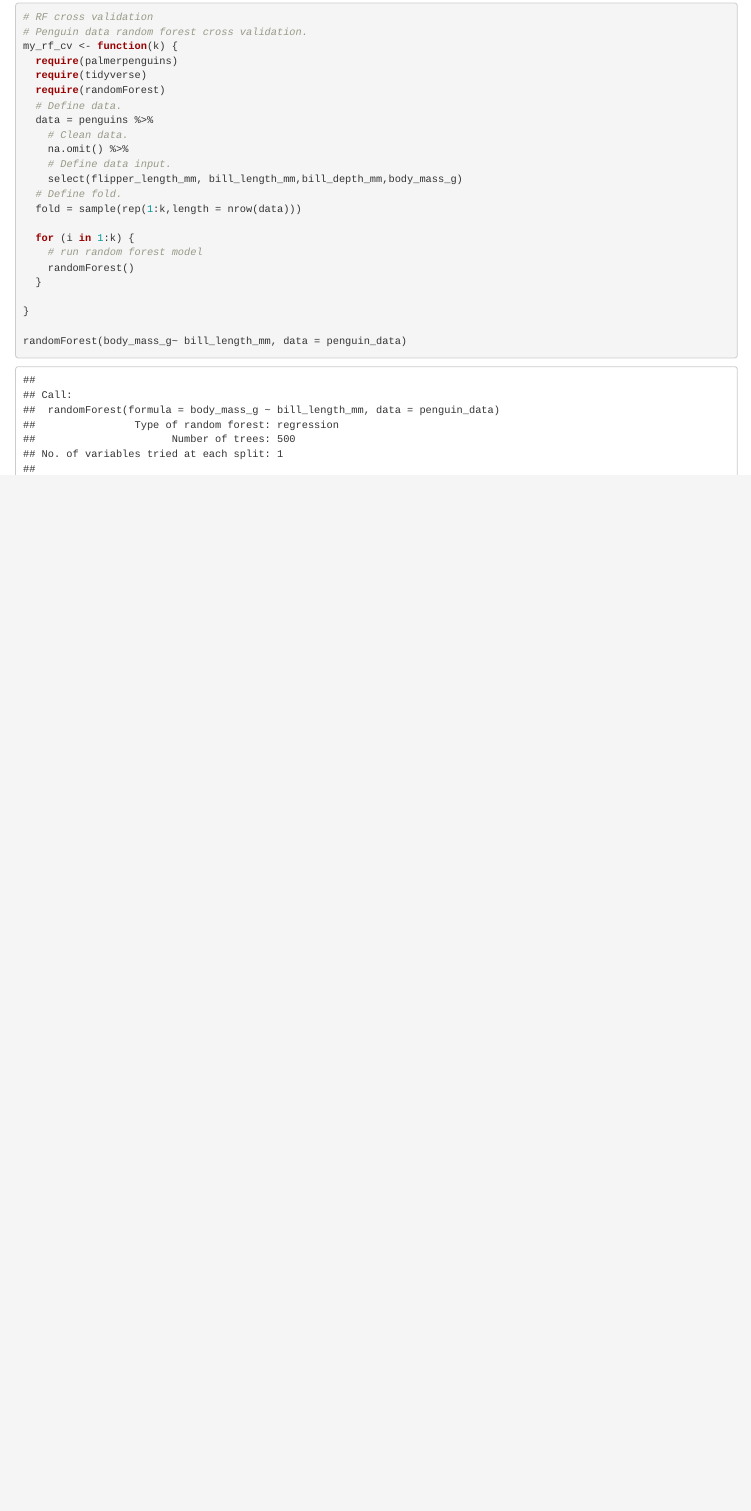
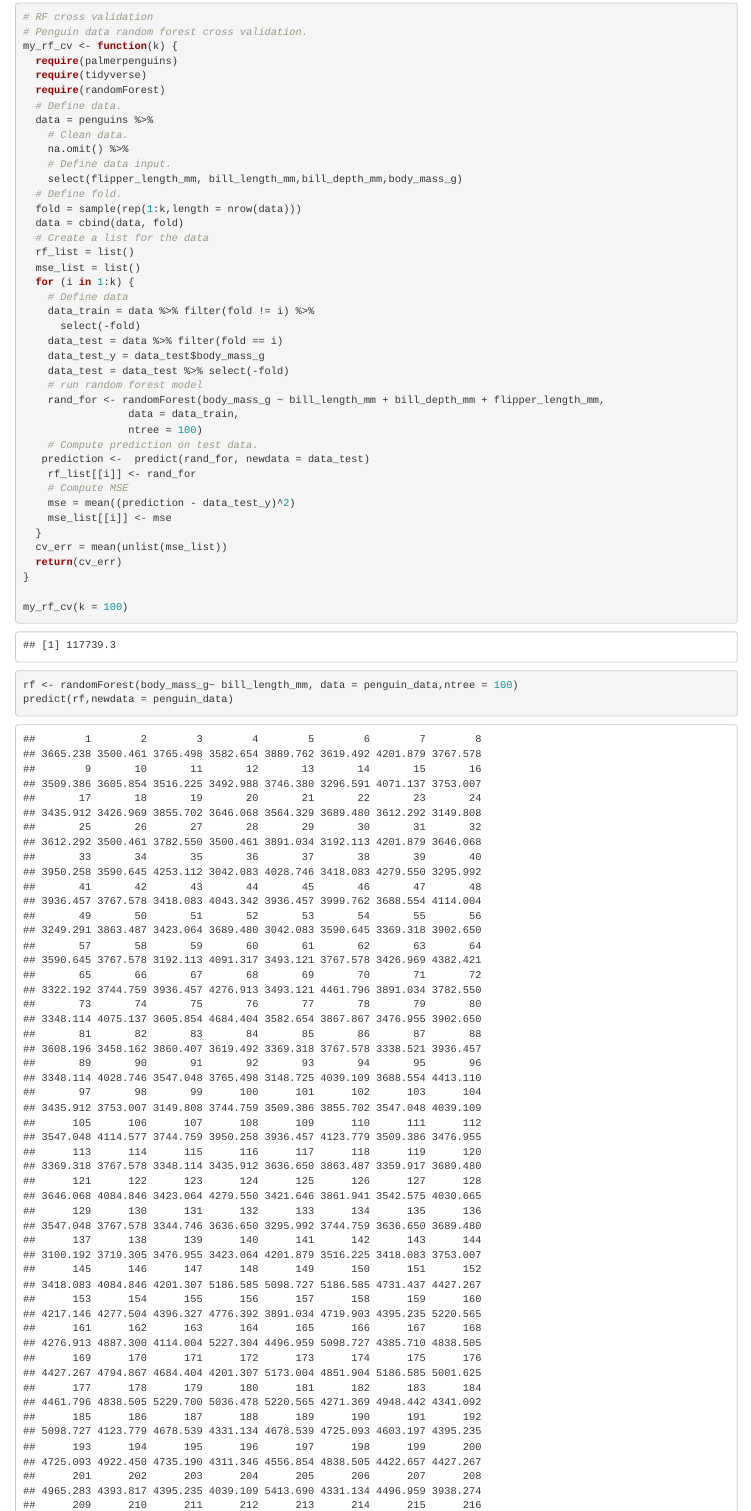
Before and after one commit to theloniousgoerz/stat_302_lab4, an R Markdown document (Goerz_302_lab4.Rmd): the page in a window 1100 px wide, from 6280 px down. Rendered offline with R 4.5, knitr and Pandoc, with nearby package versions.

Commit message:
K-fold validation for random forest done.

````diff
--- a/Goerz_302_lab4.Rmd
+++ b/Goerz_302_lab4.Rmd
@@ -289,14 +289,35 @@ my_rf_cv <- function(k) {
     select(flipper_length_mm, bill_length_mm,bill_depth_mm,body_mass_g)
   # Define fold.
   fold = sample(rep(1:k,length = nrow(data)))
-
+  data = cbind(data, fold)
+  # Create a list for the data
+  rf_list = list()
+  mse_list = list()
   for (i in 1:k) {
+    # Define data
+    data_train = data %>% filter(fold != i) %>%
+      select(-fold)
+    data_test = data %>% filter(fold == i)
+    data_test_y = data_test$body_mass_g
+    data_test = data_test %>% select(-fold)
     # run random forest model
-    randomForest()
+    rand_for <- randomForest(body_mass_g ~ bill_length_mm + bill_depth_mm + flipper_length_mm,
+                 data = data_train,
+                 ntree = 100)
+    # Compute prediction on test data.
+   prediction <-  predict(rand_for, newdata = data_test)
+    rf_list[[i]] <- rand_for
+    # Compute MSE
+    mse = mean((prediction - data_test_y)^2)
+    mse_list[[i]] <- mse
   }
-
+  cv_err = mean(unlist(mse_list))
+  return(cv_err)
 }
 
-randomForest(body_mass_g~ bill_length_mm, data = penguin_data)
+my_rf_cv(k = 100)
 
+rf <- randomForest(body_mass_g~ bill_length_mm, data = penguin_data,ntree = 100)
+predict(rf,newdata = penguin_data)
+?randomForest
 ```
````
